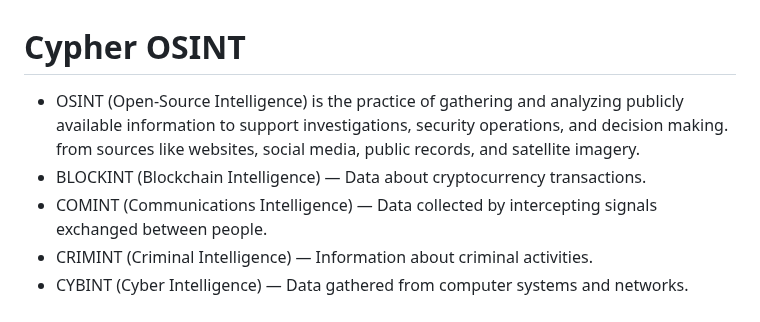
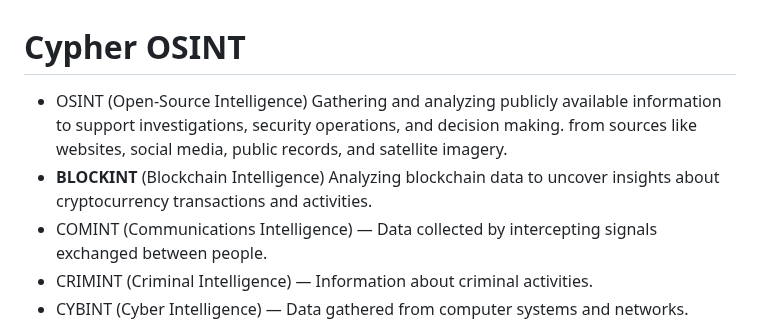
Before and after one commit to s0lj4h/Cypher-OSINT, a Markdown page: README.md, the part around the change. Rendered like a GitHub page.

```diff
--- a/README.md
+++ b/README.md
@@ -1,7 +1,7 @@
 # Cypher OSINT
 
-- OSINT (Open-Source Intelligence) is the practice of gathering and analyzing publicly available information to support investigations, security operations, and decision making. from sources like websites, social media, public records, and satellite imagery.
-- BLOCKINT (Blockchain Intelligence) — Data about cryptocurrency transactions.
+- OSINT (Open-Source Intelligence) Gathering and analyzing publicly available information to support investigations, security operations, and decision making. from sources like websites, social media, public records, and satellite imagery.
+- <b>BLOCKINT</b> (Blockchain Intelligence) Analyzing blockchain data to uncover insights about cryptocurrency transactions and activities.
 - COMINT (Communications Intelligence) — Data collected by intercepting signals exchanged between people.
 - CRIMINT (Criminal Intelligence) — Information about criminal activities.
 - CYBINT (Cyber Intelligence) — Data gathered from computer systems and networks.
```
